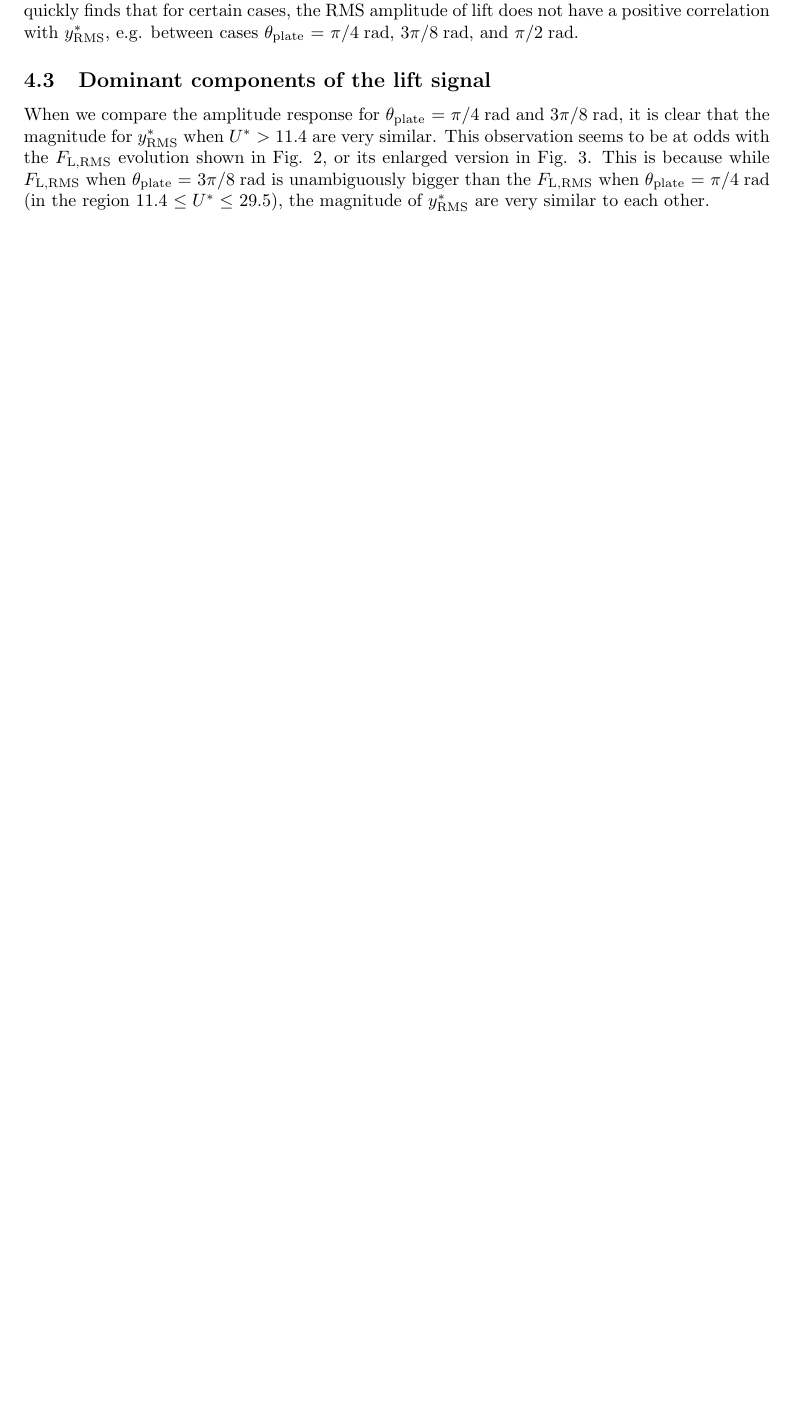
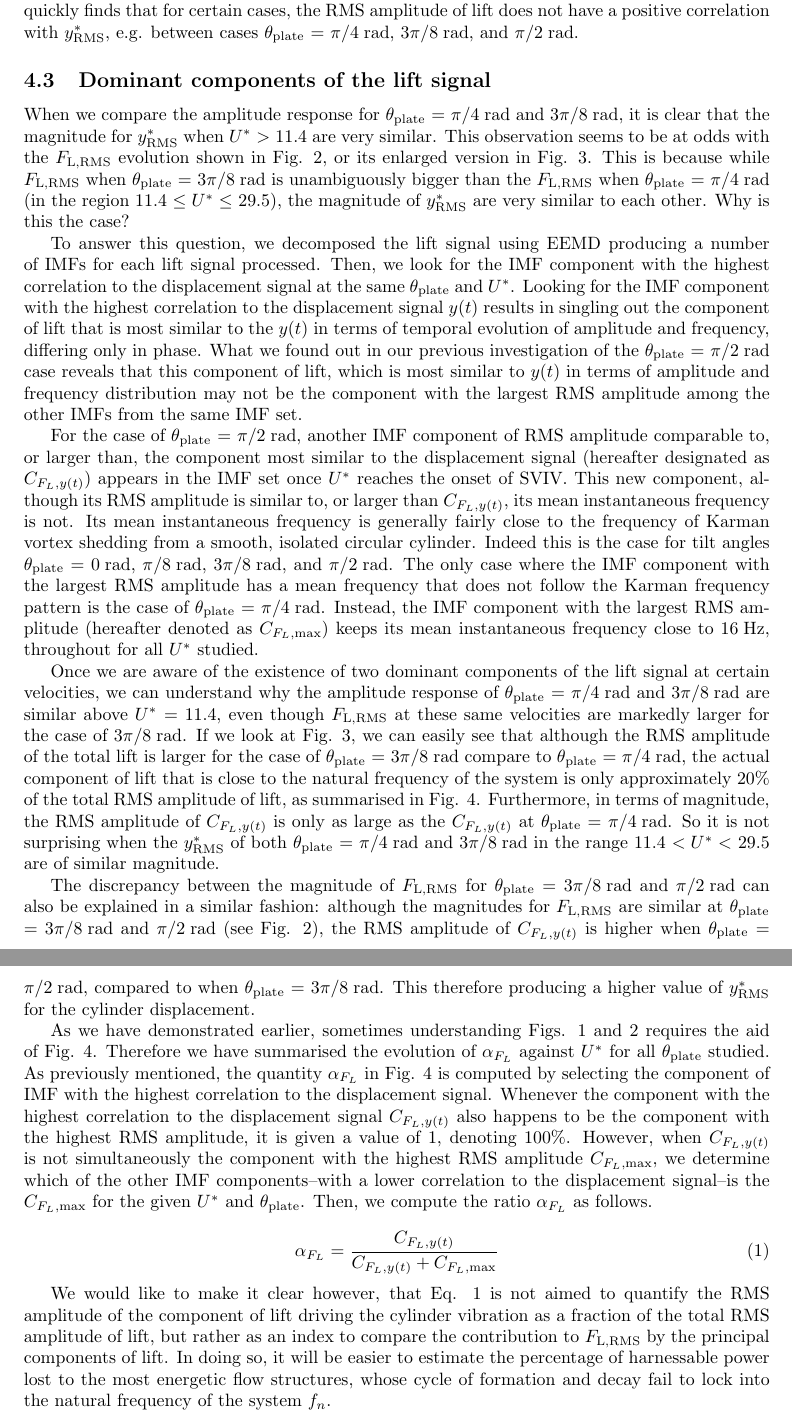
Before and after one commit to faadzlan/proRep1920_1, a LaTeX document (proRep1920_1.tex): part of page 4 of 9 before the commit and two parts of pages 4 and 5 of 10 after it, the two joined at a grey line, cut so that both start at the same text, the shorter picture padded with empty space. Compiled offline with pdfLaTeX.

Commit message:
I have finished writing until data analysis. Now its time to write chapters in progress and also factors impeding research. I included one equation in this commit which is the equation for the lift ratio.

```diff
--- a/proRep1920_1.tex
+++ b/proRep1920_1.tex
@@ -140,7 +143,25 @@ These discussions point to the possibility of using the tilt of the plate as a v
 
 \subsection{Dominant components of the lift signal}\label{dominantComponents}
 
-When we compare the amplitude response for \ptlt{} \es{} \rtw{} and \rth{}, it is clear that the magnitude for \yrms{} when \ured{} $>$ \urfi{} are very similar. This observation seems to be at odds with the \flrms{} evolution shown in Fig. \ref{fig:liftevo}, or its enlarged version in Fig. \ref{fig:liftcomp}. This is because while \flrms{} when \ptlt{} \es{} \rth{} is unambiguously bigger than the \flrms{} when \ptlt{} \es{} \rtw{} (in the region \urfi{} $\leq U^{*} \leq$ \urtt{}), the magnitude of \yrms{} are very similar to each other.
+When we compare the amplitude response for \ptlt{} \es{} \rtw{} and \rth{}, it is clear that the magnitude for \yrms{} when \ured{} $>$ \urfi{} are very similar. This observation seems to be at odds with the \flrms{} evolution shown in Fig. \ref{fig:liftevo}, or its enlarged version in Fig. \ref{fig:liftcomp}. This is because while \flrms{} when \ptlt{} \es{} \rth{} is unambiguously bigger than the \flrms{} when \ptlt{} \es{} \rtw{} (in the region \urfi{} $\leq U^{*} \leq$ \urtt{}), the magnitude of \yrms{} are very similar to each other. Why is this the case?
+
+To answer this question, we decomposed the lift signal using EEMD producing a number of IMFs for each lift signal processed. Then, we look for the IMF component with the highest correlation to the displacement signal at the same \ptlt{} and \ured{}. Looking for the IMF component with the highest correlation to the displacement signal $y(t)$ results in singling out the component of lift that is most similar to the $y(t)$ in terms of temporal evolution of amplitude and frequency, differing only in phase. What we found out in our previous investigation of the \ptlt{} \es{} \rfo{} case reveals that this component of lift, which is most similar to $y(t)$ in terms of amplitude and frequency distribution may not be the component with the largest RMS amplitude among the other IMFs from the same IMF set.
+
+For the case of \ptlt{} \es{} \rfo{}, another IMF component of RMS amplitude comparable to, or larger than, the component most similar to the displacement signal (hereafter designated as \cflyt{}) appears in the IMF set once \ured{} reaches the onset of SVIV. This new component, although its RMS amplitude is similar to, or larger than \cflyt{}, its mean instantaneous frequency is not. Its mean instantaneous frequency is generally fairly close to the frequency of Karman vortex shedding from a smooth, isolated circular cylinder. Indeed this is the case for tilt angles \ptlt{} \es{} \rze{}, \ron{}, \rth{}, and \rfo{}. The only case where the IMF component with the largest RMS amplitude has a mean frequency that does not follow the Karman frequency pattern is the case of \ptlt{} \es{} \rtw{}. Instead, the IMF component with the largest RMS amplitude (hereafter denoted as \cflm{}) keeps its mean instantaneous frequency close to \unit{16}{\hertz}, throughout for all \ured{} studied.
+
+Once we are aware of the existence of two dominant components of the lift signal at certain velocities, we can understand why the amplitude response of \ptlt{} \es{} \rtw{} and \rth{} are similar above \ured{} \es{} \urfi{}, even though \flrms{} at these same velocities are markedly larger for the case of \rth{}. If we look at Fig. \ref{fig:liftcomp}, we can easily see that although the RMS amplitude of the total lift is larger for the case of \ptlt{} \es{} \rth{} compare to \ptlt{} \es{} \rtw{}, the actual component of lift that is close to the natural frequency of the system is only approximately 20\% of the total RMS amplitude of lift, as summarised in Fig. \ref{fig:liftcomprat}. Furthermore, in terms of magnitude, the RMS amplitude of \cflyt{} is only as large as the \cflyt{} at \ptlt{} \es{} \rtw{}. So it is not surprising when the \yrms{} of both \ptlt{} \es{} \rtw{} and \rth{} in the range \urfi{} $< U^{*} <$ \urtt{} are of similar magnitude.
+
+The discrepancy between the magnitude of \flrms{} for \ptlt{} \es{} \rth{} and \rfo{} can also be explained in a similar fashion: although the magnitudes for \flrms{} are similar at \ptlt{} \es{} \rth{} and \rfo{} (see Fig. \ref{fig:liftevo}), the RMS amplitude of \cflyt{} is higher when \ptlt{} \es{} \rfo{}, compared to when \ptlt{} \es{} \rth{}. This therefore producing a higher value of \yrms{} for the cylinder displacement.
+
+As we have demonstrated earlier, sometimes understanding Figs. \ref{fig:ampresp} and \ref{fig:liftevo} requires the aid of Fig. \ref{fig:liftcomprat}. Therefore we have summarised the evolution of \afl{} against \ured{} for all \ptlt{} studied. As previously mentioned, the quantity \afl{} in Fig. \ref{fig:liftcomprat} is computed by selecting the component of IMF with the highest correlation to the displacement signal. Whenever the component with the highest correlation to the displacement signal \cflyt{} also happens to be the component with the highest RMS amplitude, it is given a value of $1$, denoting 100\%. However, when \cflyt{} is not simultaneously the component with the highest RMS amplitude \cflm{}, we determine which of the other IMF components--with a lower correlation to the displacement signal--is the \cflm{} for the given \ured{} and \ptlt{}. Then, we compute the ratio \afl{} as follows.
+
+\begin{equation}
+  \alpha_{F_{L}}=\frac{C_{F_{L},y(t)}}{C_{F_{L},y(t)} + C_{F_{L},\text{max}}}
+  \label{eq:alphafl}
+\end{equation}
+
+We would like to make it clear however, that Eq. \ref{eq:alphafl} is not aimed to quantify the RMS amplitude of the component of lift driving the cylinder vibration as a fraction of the total RMS amplitude of lift, but rather as an index to compare the contribution to \flrms{} by the principal components of lift. In doing so, it will be easier to estimate the percentage of harnessable power lost to the most energetic flow structures, whose cycle of formation and decay fail to lock into the natural frequency of the system \fn{}.
+
 \newpage
 
 \section{Chapters completed and progress to date}
```
Also changed, not shown: proRep1920_1.pdf, proRep1920_1.tex (5 more changed lines).
